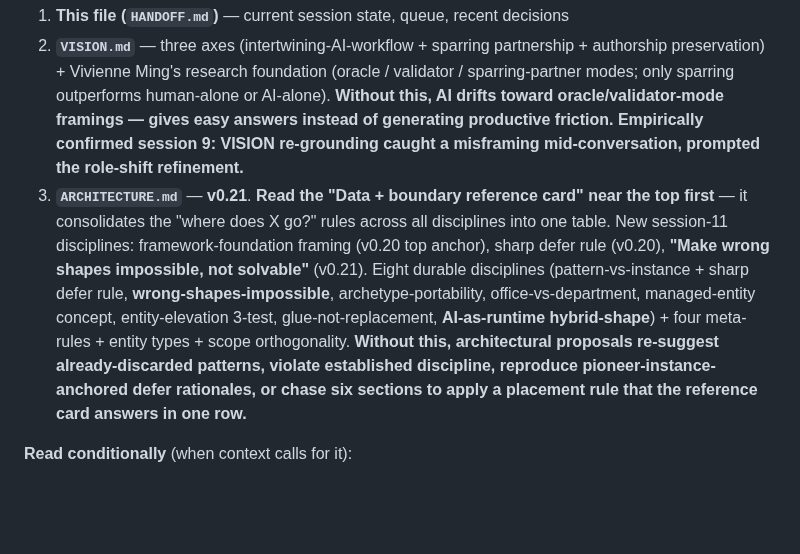
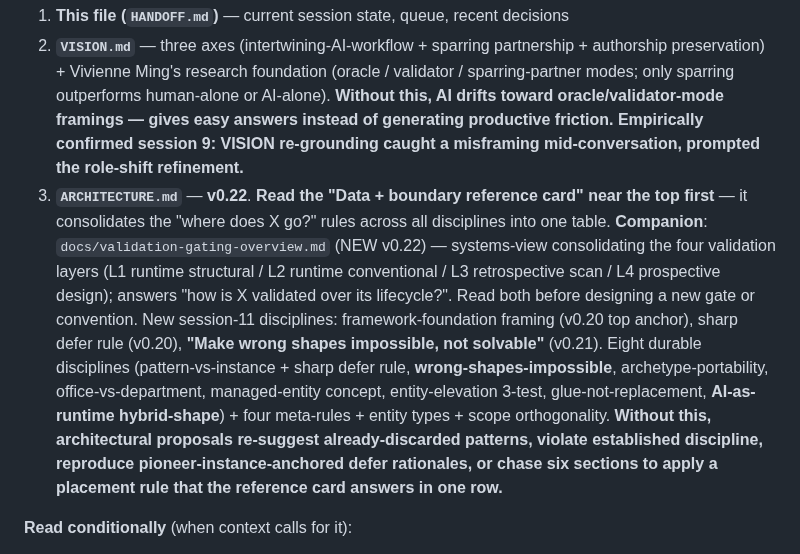
Before and after one commit to Gunther-Schulz/ai-bureau, a Markdown page: HANDOFF.md, the part around the change. Drawn GitHub-style; blank space fills up the shorter version.

```diff
--- a/HANDOFF.md
+++ b/HANDOFF.md
@@ -39,7 +39,7 @@ it" reasoning in the queue.
 
 1. **This file (`HANDOFF.md`)** — current session state, queue, recent decisions
 2. **`VISION.md`** — three axes (intertwining-AI-workflow + sparring partnership + authorship preservation) + Vivienne Ming's research foundation (oracle / validator / sparring-partner modes; only sparring outperforms human-alone or AI-alone). **Without this, AI drifts toward oracle/validator-mode framings — gives easy answers instead of generating productive friction. Empirically confirmed session 9: VISION re-grounding caught a misframing mid-conversation, prompted the role-shift refinement.**
-3. **`ARCHITECTURE.md`** — **v0.21**. **Read the "Data + boundary reference card" near the top first** — it consolidates the "where does X go?" rules across all disciplines into one table. New session-11 disciplines: framework-foundation framing (v0.20 top anchor), sharp defer rule (v0.20), **"Make wrong shapes impossible, not solvable"** (v0.21). Eight durable disciplines (pattern-vs-instance + sharp defer rule, **wrong-shapes-impossible**, archetype-portability, office-vs-department, managed-entity concept, entity-elevation 3-test, glue-not-replacement, **AI-as-runtime hybrid-shape**) + four meta-rules + entity types + scope orthogonality. **Without this, architectural proposals re-suggest already-discarded patterns, violate established discipline, reproduce pioneer-instance-anchored defer rationales, or chase six sections to apply a placement rule that the reference card answers in one row.**
+3. **`ARCHITECTURE.md`** — **v0.22**. **Read the "Data + boundary reference card" near the top first** — it consolidates the "where does X go?" rules across all disciplines into one table. **Companion**: `docs/validation-gating-overview.md` (NEW v0.22) — systems-view consolidating the four validation layers (L1 runtime structural / L2 runtime conventional / L3 retrospective scan / L4 prospective design); answers "how is X validated over its lifecycle?". Read both before designing a new gate or convention. New session-11 disciplines: framework-foundation framing (v0.20 top anchor), sharp defer rule (v0.20), **"Make wrong shapes impossible, not solvable"** (v0.21). Eight durable disciplines (pattern-vs-instance + sharp defer rule, **wrong-shapes-impossible**, archetype-portability, office-vs-department, managed-entity concept, entity-elevation 3-test, glue-not-replacement, **AI-as-runtime hybrid-shape**) + four meta-rules + entity types + scope orthogonality. **Without this, architectural proposals re-suggest already-discarded patterns, violate established discipline, reproduce pioneer-instance-anchored defer rationales, or chase six sections to apply a placement rule that the reference card answers in one row.**
 
 **Read conditionally** (when context calls for it):
 - `docs/strategic-positioning.md` — consulting positioning, marketplace decisions, brand questions, sparring-mode pitch
```
Also changed, not shown: ARCHITECTURE.md (+30 -2 lines), docs/validation-gating-overview.md (added, +296 -0 lines).
